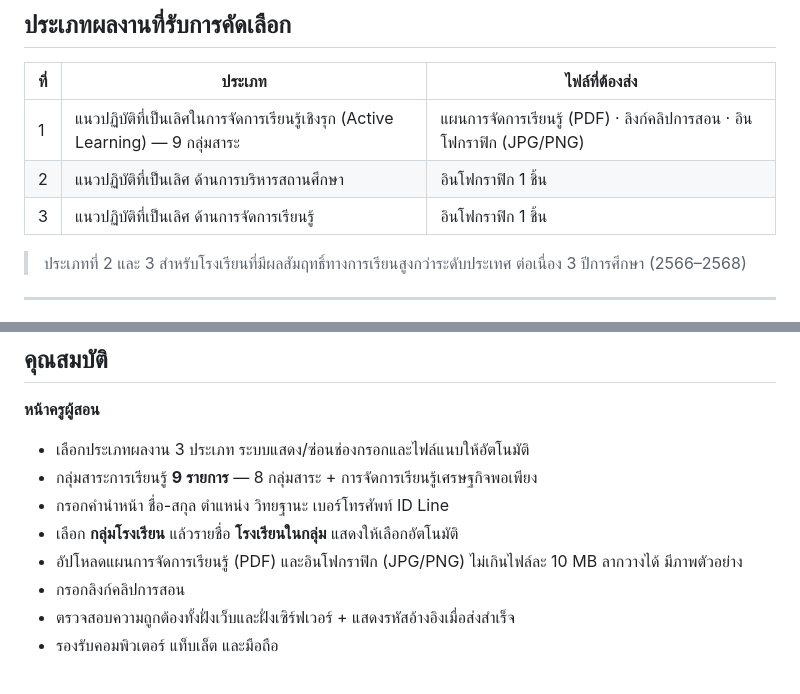
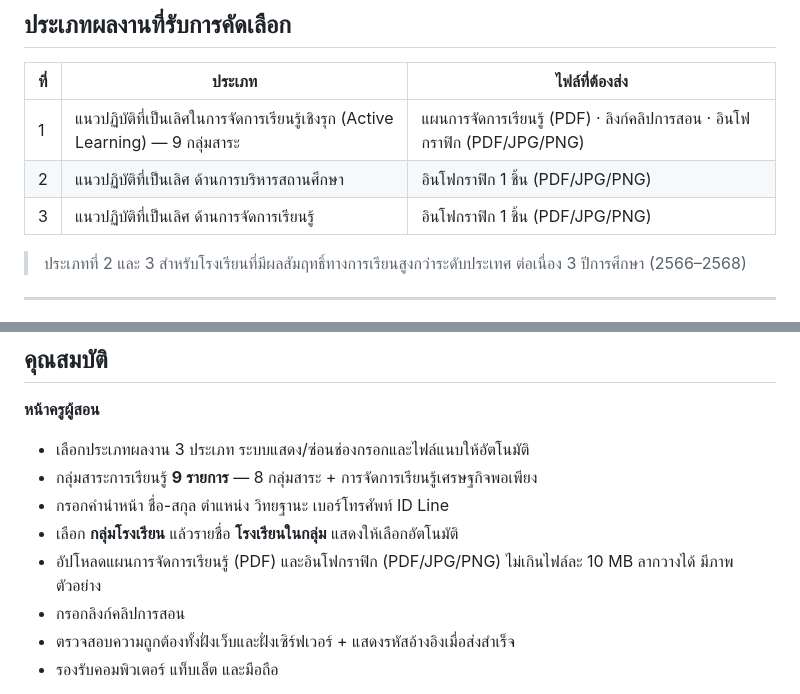
Before and after one commit to djbmps/best-practice-al-udn1, a Markdown page: README.md, 2 parts joined by grey strips. Drawn GitHub-style.

Commit message:
Update file type requirements in README

```diff
--- a/README.md
+++ b/README.md
@@ -12,9 +12,9 @@
 
 | ที่ | ประเภท | ไฟล์ที่ต้องส่ง |
 |---|---|---|
-| 1 | แนวปฏิบัติที่เป็นเลิศในการจัดการเรียนรู้เชิงรุก (Active Learning) — 9 กลุ่มสาระ | แผนการจัดการเรียนรู้ (PDF) · ลิงก์คลิปการสอน · อินโฟกราฟิก (JPG/PNG) |
-| 2 | แนวปฏิบัติที่เป็นเลิศ ด้านการบริหารสถานศึกษา | อินโฟกราฟิก 1 ชิ้น |
-| 3 | แนวปฏิบัติที่เป็นเลิศ ด้านการจัดการเรียนรู้ | อินโฟกราฟิก 1 ชิ้น |
+| 1 | แนวปฏิบัติที่เป็นเลิศในการจัดการเรียนรู้เชิงรุก (Active Learning) — 9 กลุ่มสาระ | แผนการจัดการเรียนรู้ (PDF) · ลิงก์คลิปการสอน · อินโฟกราฟิก (PDF/JPG/PNG) |
+| 2 | แนวปฏิบัติที่เป็นเลิศ ด้านการบริหารสถานศึกษา | อินโฟกราฟิก 1 ชิ้น (PDF/JPG/PNG) |
+| 3 | แนวปฏิบัติที่เป็นเลิศ ด้านการจัดการเรียนรู้ | อินโฟกราฟิก 1 ชิ้น (PDF/JPG/PNG) |
 
 > ประเภทที่ 2 และ 3 สำหรับโรงเรียนที่มีผลสัมฤทธิ์ทางการเรียนสูงกว่าระดับประเทศ
 > ต่อเนื่อง 3 ปีการศึกษา (2566–2568)
@@ -41,7 +41,7 @@
 - กลุ่มสาระการเรียนรู้ **9 รายการ** — 8 กลุ่มสาระ + การจัดการเรียนรู้เศรษฐกิจพอเพียง
 - กรอกคำนำหน้า ชื่อ-สกุล ตำแหน่ง วิทยฐานะ เบอร์โทรศัพท์ ID Line
 - เลือก **กลุ่มโรงเรียน** แล้วรายชื่อ **โรงเรียนในกลุ่ม** แสดงให้เลือกอัตโนมัติ
-- อัปโหลดแผนการจัดการเรียนรู้ (PDF) และอินโฟกราฟิก (JPG/PNG) ไม่เกินไฟล์ละ 10 MB ลากวางได้ มีภาพตัวอย่าง
+- อัปโหลดแผนการจัดการเรียนรู้ (PDF) และอินโฟกราฟิก (PDF/JPG/PNG) ไม่เกินไฟล์ละ 10 MB ลากวางได้ มีภาพตัวอย่าง
 - กรอกลิงก์คลิปการสอน
 - ตรวจสอบความถูกต้องทั้งฝั่งเว็บและฝั่งเซิร์ฟเวอร์ + แสดงรหัสอ้างอิงเมื่อส่งสำเร็จ
 - รองรับคอมพิวเตอร์ แท็บเล็ต และมือถือ
```
